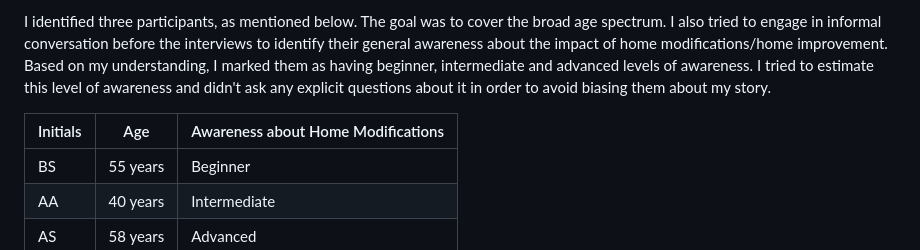
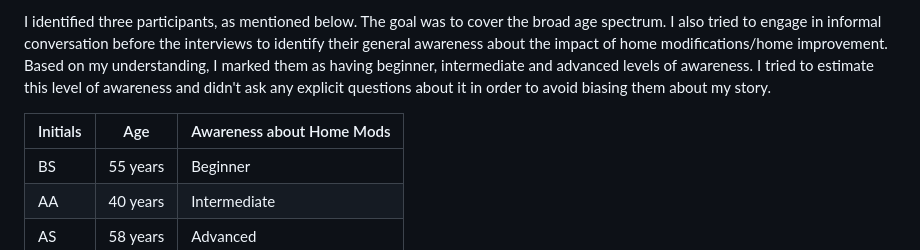
Before and after one commit to EashwariS-1109/eashwarisamant_portfolio, a Markdown page: final-project-part-two.md, the part around the change. Drawn GitHub-style.

```diff
--- a/final-project-part-two.md
+++ b/final-project-part-two.md
@@ -13,7 +13,7 @@
 
 I identified three participants, as mentioned below. The goal was to cover the broad age spectrum. I also tried to engage in informal conversation before the interviews to identify their general awareness about the impact of home modifications/home improvement. Based on my understanding, I marked them as having beginner, intermediate and advanced levels of awareness. I tried to estimate this level of awareness and didn't ask any explicit questions about it in order to avoid biasing them about my story.
 
-| Initials | Age | Awareness about Home Modifications |
+| Initials | Age | Awareness about Home Mods |
 |------|----------|-----------------------------------|
 |  BS  |     55 years     |     Beginner     |
 |  AA  |      40 years    |     Intermediate     |
```
